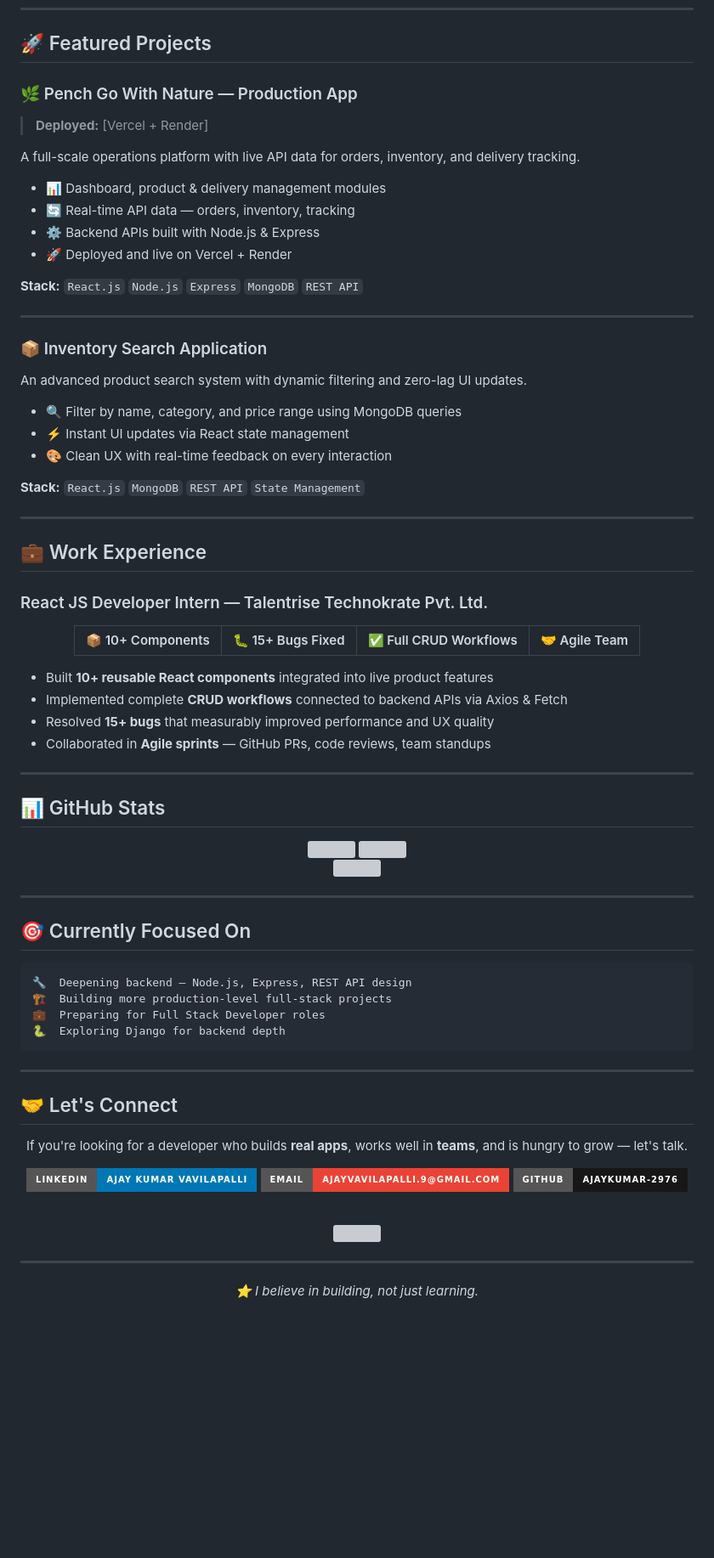
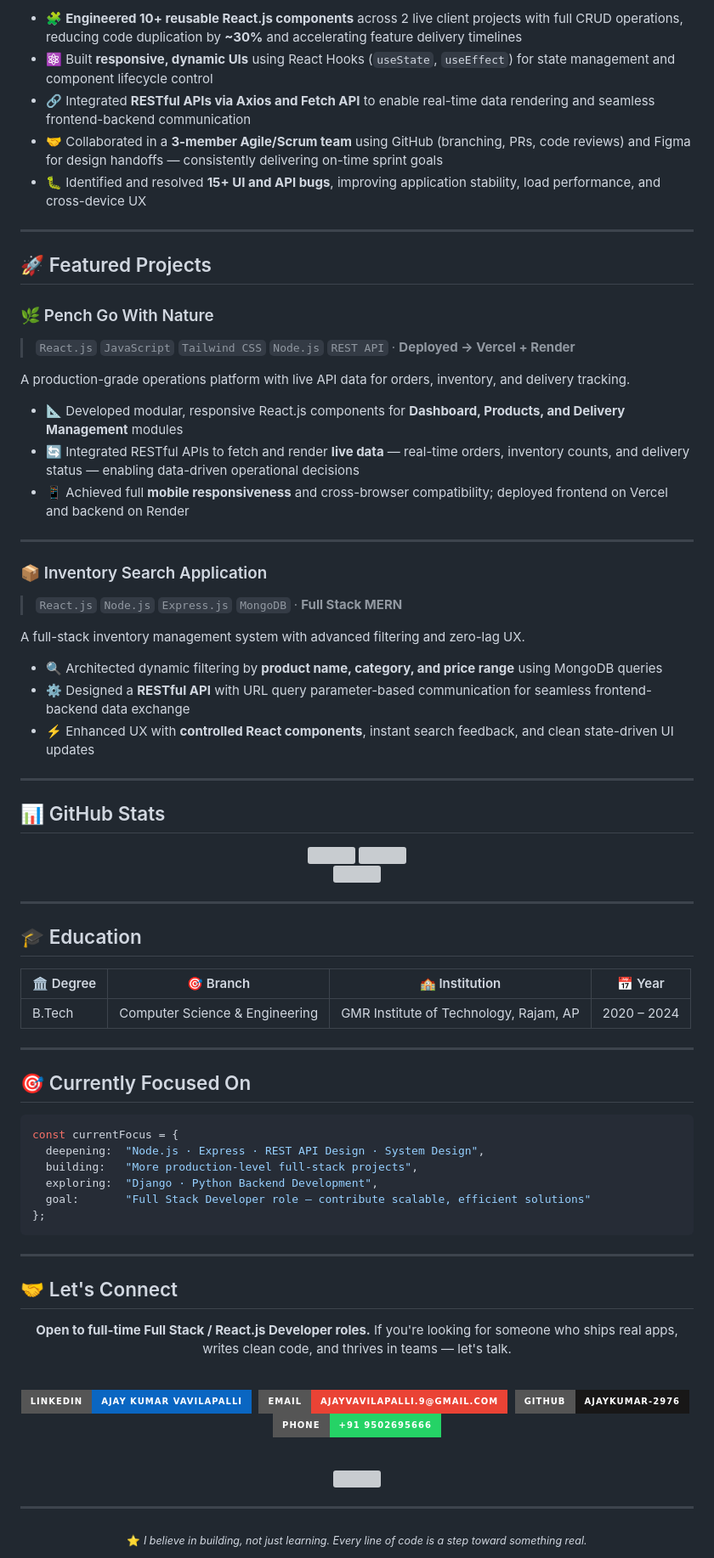
Before and after one commit to AjayKumar-2976/AjayKumar-2976, a Markdown page: README.md, the part around one of its changes. Shown at 85% size. Drawn GitHub-style; badges without logos; blank space fills up the shorter version; grey boxes are pictures that could not be loaded.

````diff
--- a/README.md
+++ b/README.md
@@ -68,47 +110,34 @@ I'm a **Full Stack MERN Developer** who builds **production-grade web applicatio
+<br/>
+
+- 🧩 **Engineered 10+ reusable React.js components** across 2 live client projects with full CRUD operations, reducing code duplication by **~30%** and accelerating feature delivery timelines
+- ⚛️ Built **responsive, dynamic UIs** using React Hooks (`useState`, `useEffect`) for state management and component lifecycle control
+- 🔗 Integrated **RESTful APIs via Axios and Fetch API** to enable real-time data rendering and seamless frontend-backend communication
+- 🤝 Collaborated in a **3-member Agile/Scrum team** using GitHub (branching, PRs, code reviews) and Figma for design handoffs — consistently delivering on-time sprint goals
+- 🐛 Identified and resolved **15+ UI and API bugs**, improving application stability, load performance, and cross-device UX
+
+---
+
 ## 🚀 Featured Projects
 
-### 🌿 Pench Go With Nature — Production App
+### 🌿 Pench Go With Nature
+> `React.js` `JavaScript` `Tailwind CSS` `Node.js` `REST API` · **Deployed → Vercel + Render**
 
-> **Deployed:** [Vercel + Render]
+A production-grade operations platform with live API data for orders, inventory, and delivery tracking.
 
-A full-scale operations platform with live API data for orders, inventory, and delivery tracking.
-
-- 📊 Dashboard, product & delivery management modules
-- 🔄 Real-time API data — orders, inventory, tracking
-- ⚙️ Backend APIs built with Node.js & Express
-- 🚀 Deployed and live on Vercel + Render
-
-**Stack:** `React.js` `Node.js` `Express` `MongoDB` `REST API`
+- 📐 Developed modular, responsive React.js components for **Dashboard, Products, and Delivery Management** modules
+- 🔄 Integrated RESTful APIs to fetch and render **live data** — real-time orders, inventory counts, and delivery status — enabling data-driven operational decisions
+- 📱 Achieved full **mobile responsiveness** and cross-browser compatibility; deployed frontend on Vercel and backend on Render
 
 ---
 
 ### 📦 Inventory Search Application
+> `React.js` `Node.js` `Express.js` `MongoDB` · **Full Stack MERN**
 
-An advanced product search system with dynamic filtering and zero-lag UI updates.
+A full-stack inventory management system with advanced filtering and zero-lag UX.
 
-- 🔍 Filter by name, category, and price range using MongoDB queries
-- ⚡ Instant UI updates via React state management
-- 🎨 Clean UX with real-time feedback on every interaction
-
-**Stack:** `React.js` `MongoDB` `REST API` `State Management`
-
----
-
-## 💼 Work Experience
-
-### React JS Developer Intern — Talentrise Technokrate Pvt. Ltd.
-
-<div align="center">
-
-| 📦 10+ Components | 🐛 15+ Bugs Fixed | ✅ Full CRUD Workflows | 🤝 Agile Team |
-|---|---|---|---|
-
-</div>
-
-- Built **10+ reusable React components** integrated into live product features
-- Implemented complete **CRUD workflows** connected to backend APIs via Axios & Fetch
-- Resolved **15+ bugs** that measurably improved performance and UX quality
-- Collaborated in **Agile sprints** — GitHub PRs, code reviews, team standups
+- 🔍 Architected dynamic filtering by **product name, category, and price range** using MongoDB queries
+- ⚙️ Designed a **RESTful API** with URL query parameter-based communication for seamless frontend-backend data exchange
+- ⚡ Enhanced UX with **controlled React components**, instant search feedback, and clean state-driven UI updates
 
 ---
 
@@ -129,13 +158,23 @@ An advanced product search system with dynamic filtering and zero-lag UI updates
 
 ---
 
+## 🎓 Education
+
+| 🏛️ Degree | 🎯 Branch | 🏫 Institution | 📅 Year |
+|---|---|---|---|
+| B.Tech | Computer Science & Engineering | GMR Institute of Technology, Rajam, AP | 2020 – 2024 |
+
+---
+
 ## 🎯 Currently Focused On
 
-```text
-🔧  Deepening backend — Node.js, Express, REST API design
-🏗️  Building more production-level full-stack projects
-💼  Preparing for Full Stack Developer roles
-🐍  Exploring Django for backend depth
+```javascript
+const currentFocus = {
+  deepening:  "Node.js · Express · REST API Design · System Design",
+  building:   "More production-level full-stack projects",
+  exploring:  "Django · Python Backend Development",
+  goal:       "Full Stack Developer role — contribute scalable, efficient solutions"
+};
 ```
 
 ---
@@ -144,20 +183,24 @@ An advanced product search system with dynamic filtering and zero-lag UI updates
 
 <div align="center">
 
-If you're looking for a developer who builds **real apps**, works well in **teams**, and is hungry to grow — let's talk.
-
-[![LinkedIn](https://img.shields.io/badge/LinkedIn-Ajay%20Kumar%20Vavilapalli-0077B5?style=for-the-badge&logo=linkedin)](https://www.linkedin.com/in/ajay-kumar-vavilapalli-764595207/)
-[![Email](https://img.shields.io/badge/Email-ajayvavilapalli.9%40gmail.com-EA4335?style=for-the-badge&logo=gmail)](mailto:ajayvavilapalli.9@gmail.com)
-[![GitHub](https://img.shields.io/badge/GitHub-AjayKumar--2976-181717?style=for-the-badge&logo=github)](https://github.com/AjayKumar-2976)
+**Open to full-time Full Stack / React.js Developer roles.**
+If you're looking for someone who ships real apps, writes clean code, and thrives in teams — let's talk.
 
 <br/>
 
-<img src="https://capsule-render.vercel.app/api?type=waving&color=0:06d6a0,50:7c3aed,100:00e5ff&height=100&section=footer"/>
+[![LinkedIn](https://img.shields.io/badge/LinkedIn-Ajay%20Kumar%20Vavilapalli-0A66C2?style=for-the-badge&logo=linkedin&logoColor=white)](https://www.linkedin.com/in/ajay-kumar-vavilapalli-764595207/)&nbsp;
+[![Email](https://img.shields.io/badge/Email-ajayvavilapalli.9@gmail.com-EA4335?style=for-the-badge&logo=gmail&logoColor=white)](mailto:ajayvavilapalli.9@gmail.com)&nbsp;
+[![GitHub](https://img.shields.io/badge/GitHub-AjayKumar--2976-181717?style=for-the-badge&logo=github&logoColor=white)](https://github.com/AjayKumar-2976)&nbsp;
+[![Phone](https://img.shields.io/badge/Phone-+91%209502695666-25D366?style=for-the-badge&logo=whatsapp&logoColor=white)](tel:+919502695666)
+
+<br/>
+
+<img src="https://capsule-render.vercel.app/api?type=waving&color=0:24243e,50:302b63,100:0f0c29&height=120&section=footer"/>
 
 </div>
 
 ---
 
 <div align="center">
-  <i>⭐ I believe in building, not just learning.</i>
+  <sub>⭐ <i>I believe in building, not just learning. Every line of code is a step toward something real.</i></sub>
 </div>
````
Also changed, not shown: other parts of README.md (+62 -20 lines).
